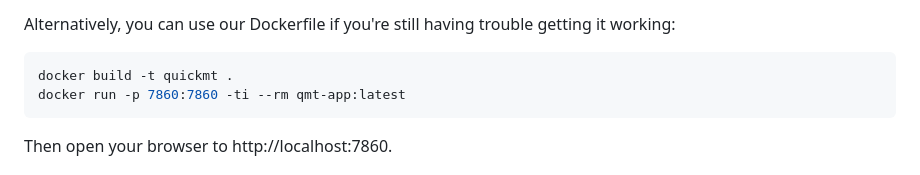
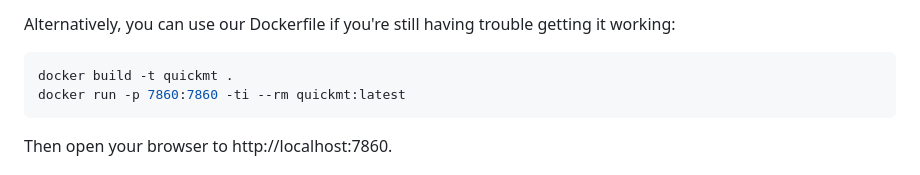
Before and after one commit to quickmt/quickmt, a Markdown page: README.md, the part around the change. GitHub-like rendering.

````diff
--- a/README.md
+++ b/README.md
@@ -30,7 +30,7 @@ Alternatively, you can use our Dockerfile if you're still having trouble getting
 
 ```bash
 docker build -t quickmt .
-docker run -p 7860:7860 -ti --rm qmt-app:latest
+docker run -p 7860:7860 -ti --rm quickmt:latest
 ```
 
 Then open your browser to http://localhost:7860.
````
